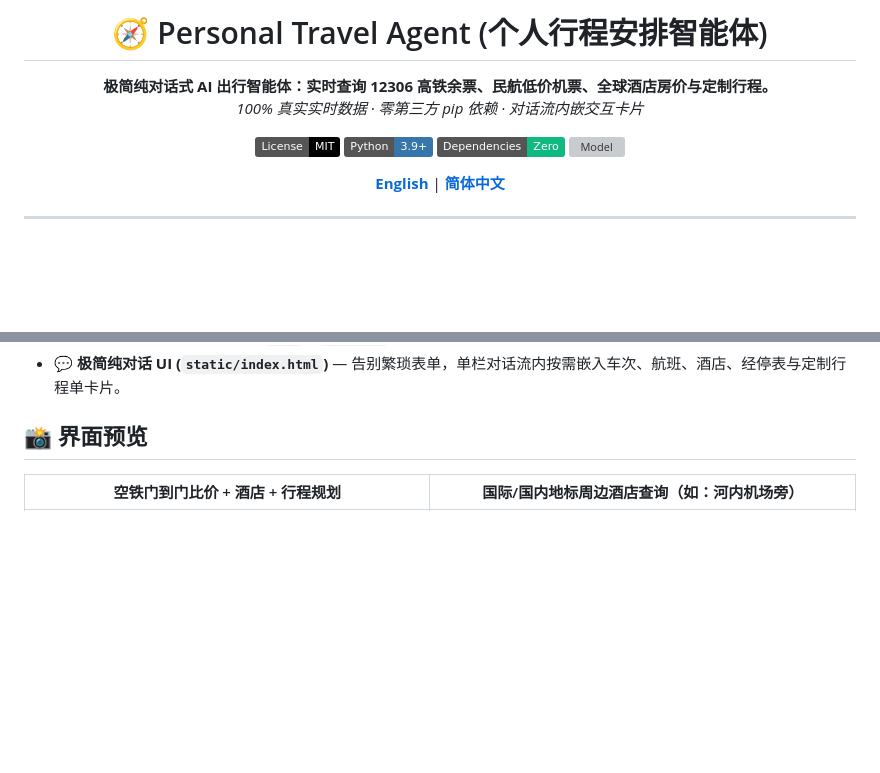
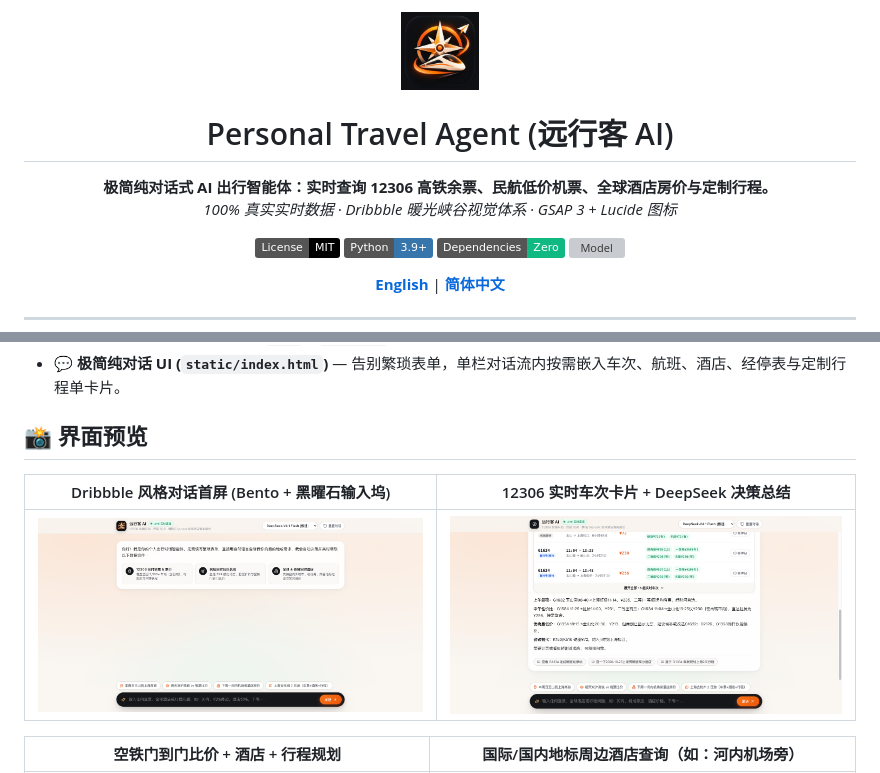
Before and after one commit to nans94759-sketch/personal-travel-agent, a Markdown page: README_zh.md, 2 parts joined by grey strips. GitHub-like rendering; pictures changed too: static/logo.png (added), ui_dribbble_home.png (added), ui_dribbble_live_test.png (added); badges without logos; blank space fills up the shorter version; grey boxes are pictures that could not be loaded.

Commit message:
feat(ui): Dribbble Warm Canyon + Obsidian UI, GSAP 3 animations, Lucide icons & custom AI logo

```diff
--- a/README_zh.md
+++ b/README_zh.md
@@ -1,9 +1,11 @@
 <div align="center">
 
-# 🧭 Personal Travel Agent (个人行程安排智能体)
+<img src="static/logo.png" alt="远行客 AI Logo" width="78" style="border-radius: 18px;" />
+
+# Personal Travel Agent (远行客 AI)
 
 **极简纯对话式 AI 出行智能体：实时查询 12306 高铁余票、民航低价机票、全球酒店房价与定制行程。**
-*100% 真实实时数据 · 零第三方 pip 依赖 · 对话流内嵌交互卡片*
+*100% 真实实时数据 · Dribbble 暖光峡谷视觉体系 · GSAP 3 + Lucide 图标*
 
 [![License: MIT](https://img.shields.io/badge/License-MIT-black.svg)](LICENSE)
 [![Python 3.9+](https://img.shields.io/badge/Python-3.9%2B-3776AB.svg)](https://www.python.org/)
@@ -25,6 +27,10 @@
 - **💬 极简纯对话 UI (`static/index.html`)** — 告别繁琐表单，单栏对话流内按需嵌入车次、航班、酒店、经停表与定制行程单卡片。
 
 ## 📸 界面预览
+
+| Dribbble 风格对话首屏 (Bento + 黑曜石输入坞) | 12306 实时车次卡片 + DeepSeek 决策总结 |
+| :---: | :---: |
+| ![首屏预览](ui_dribbble_home.png) | ![12306实时卡片预览](ui_dribbble_live_test.png) |
 
 | 空铁门到门比价 + 酒店 + 行程规划 | 国际/国内地标周边酒店查询（如：河内机场旁） |
 | :---: | :---: |
```
Also changed, not shown: README.md (+8 -2 lines), 3 other files.
